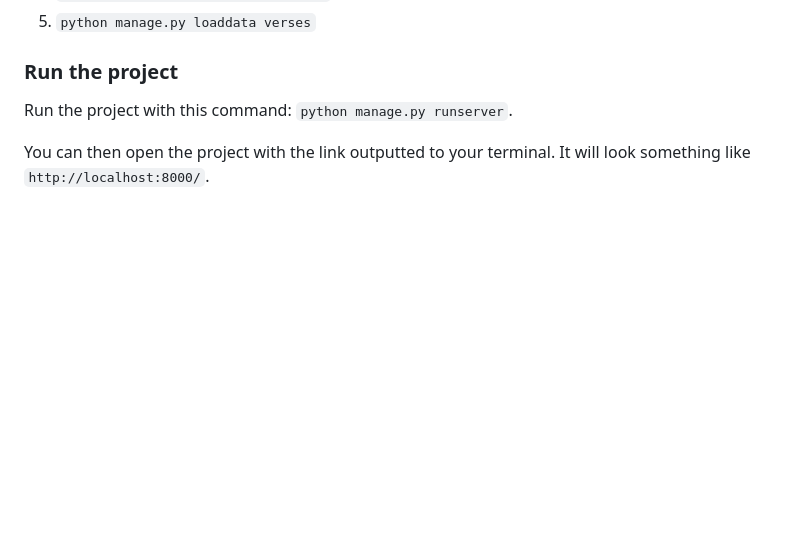
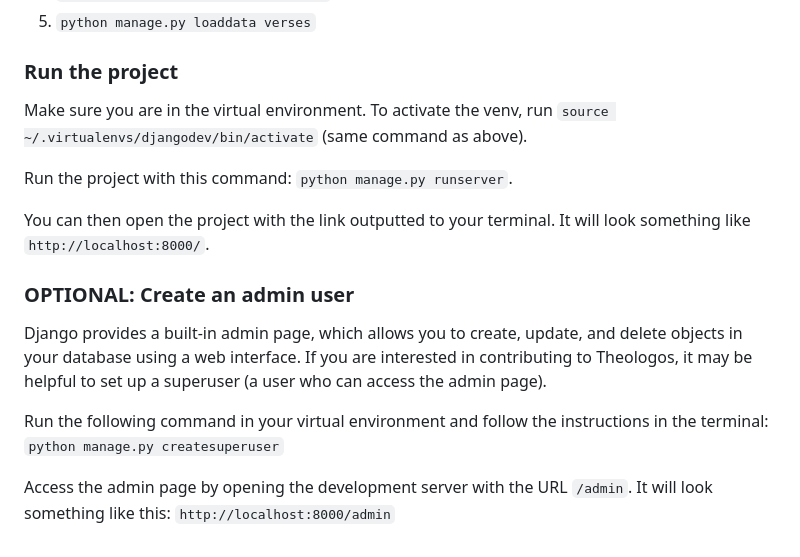
Before and after one commit to HSamiul/theologos, a Markdown page: README.md, the part around the change. Drawn GitHub-style; blank space fills up the shorter version.

Commit message:
Updated README (#82)
Added line making sure users are in venv when running project and added instructions to set up a superuser / admin

```diff
--- a/README.md
+++ b/README.md
@@ -76,6 +76,16 @@ Run the following commands to set up the project:
 5. `python manage.py loaddata verses`
 
 ### Run the project
+Make sure you are in the virtual environment. To activate the venv, run `source ~/.virtualenvs/djangodev/bin/activate` (same command as above).
+
 Run the project with this command: `python manage.py runserver`.
 
 You can then open the project with the link outputted to your terminal. It will look something like `http://localhost:8000/`.
+
+### OPTIONAL: Create an admin user
+
+Django provides a built-in admin page, which allows you to create, update, and delete objects in your database using a web interface. If you are interested in contributing to Theologos, it may be helpful to set up a superuser (a user who can access the admin page).
+
+Run the following command in your virtual environment and follow the instructions in the terminal: `python manage.py createsuperuser`
+
+Access the admin page by opening the development server with the URL `/admin`. It will look something like this: `http://localhost:8000/admin`
```
